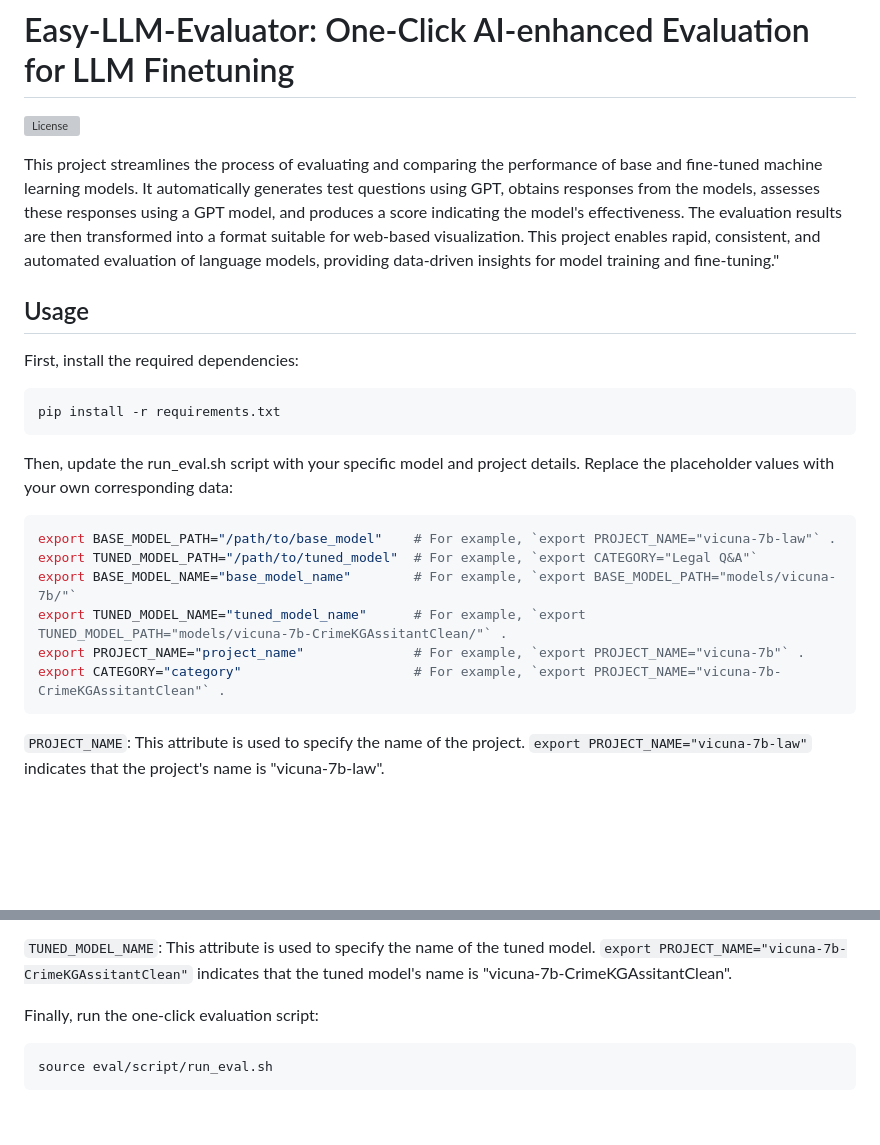
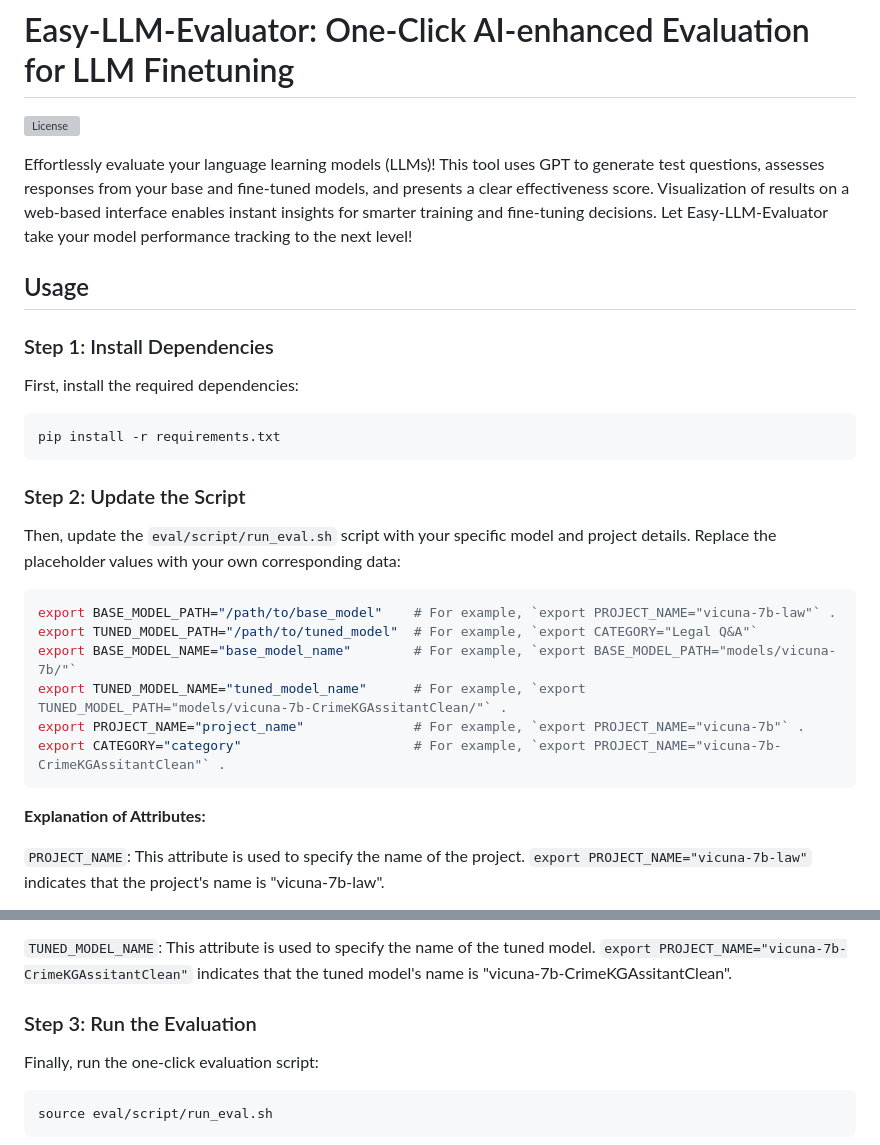
Before and after one commit to Antlera/easy-llm-evaluator, a Markdown page: README.md, 2 parts joined by grey strips. Drawn GitHub-style; blank space fills up the shorter version; grey boxes are pictures that could not be loaded.

Commit message:
Clearer usage descriptions and more  concise and powerful project profiles.

````diff
--- a/README.md
+++ b/README.md
@@ -6,17 +6,20 @@
 
 ![License](https://img.shields.io/github/license/Antlera/easy-llm-evaluator)
 
-This project streamlines the process of evaluating and comparing the performance of base and fine-tuned machine learning models. It automatically generates test questions using GPT, obtains responses from the models, assesses these responses using a GPT model, and produces a score indicating the model's effectiveness. The evaluation results are then transformed into a format suitable for web-based visualization. This project enables rapid, consistent, and automated evaluation of language models, providing data-driven insights for model training and fine-tuning."
+Effortlessly evaluate your language learning models (LLMs)! This tool uses GPT to generate test questions, assesses responses from your base and fine-tuned models, and presents a clear effectiveness score. Visualization of results on a web-based interface enables instant insights for smarter training and fine-tuning decisions. Let Easy-LLM-Evaluator take your model performance tracking to the next level!
 
 ## Usage
+
+### Step 1: Install Dependencies
 
 First, install the required dependencies:
 
 ```bash
 pip install -r requirements.txt
 ```
+### Step 2: Update the Script
 
-Then, update the run_eval.sh script with your specific model and project details. Replace the placeholder values with your own corresponding data:
+Then, update the `eval/script/run_eval.sh` script with your specific model and project details. Replace the placeholder values with your own corresponding data:
 
 ```bash
 export BASE_MODEL_PATH="/path/to/base_model"    # For example, `export PROJECT_NAME="vicuna-7b-law"` .
@@ -26,6 +29,8 @@ export TUNED_MODEL_NAME="tuned_model_name"      # For example, `export TUNED_MOD
 export PROJECT_NAME="project_name"              # For example, `export PROJECT_NAME="vicuna-7b"` .
 export CATEGORY="category"                      # For example, `export PROJECT_NAME="vicuna-7b-CrimeKGAssitantClean"` .
 ```
+
+**Explanation of Attributes:**
 
 `PROJECT_NAME`: This attribute is used to specify the name of the project. `export PROJECT_NAME="vicuna-7b-law"` indicates that the project's name is "vicuna-7b-law".
 
@@ -39,7 +44,7 @@ export CATEGORY="category"                      # For example, `export PROJECT_N
 
 `TUNED_MODEL_NAME`: This attribute is used to specify the name of the tuned model. `export PROJECT_NAME="vicuna-7b-CrimeKGAssitantClean"` indicates that the tuned model's name is "vicuna-7b-CrimeKGAssitantClean".
 
-
+### Step 3: Run the Evaluation
 
 Finally, run the one-click evaluation script:
 
````
